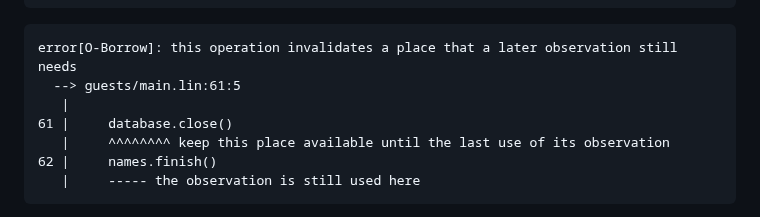
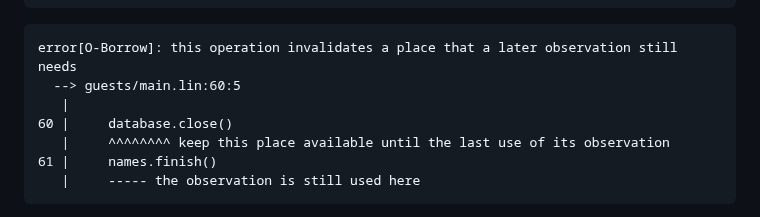
Before and after one commit to arthurgeek/linea, a Markdown page: docs/learn/11-calling-c.md, the part around one of its changes. Drawn GitHub-style.

Commit message:
docs(learn): check the closed-too-soon fragment as an edit of the guests program
The fragment that closes the database before finishing its statement is
applied to the end of `guests/main.lin`, and the error pasted after it is
compared: it is reported at line 60, not 61.

Signed-off-by: Arthur Zapparoli <arthurgeek@users.noreply.github.com>

````diff
--- a/docs/learn/11-calling-c.md
+++ b/docs/learn/11-calling-c.md
@@ -1185,10 +1185,10 @@ pub fn close_too_soon(sink database: Database) {
 ```
 error[O-Borrow]: this operation invalidates a place that a later observation still needs
-  --> guests/main.lin:61:5
+  --> guests/main.lin:60:5
    |
-61 |     database.close()
+60 |     database.close()
    |     ^^^^^^^^ keep this place available until the last use of its observation
-62 |     names.finish()
+61 |     names.finish()
    |     ----- the observation is still used here
 ```
 
````
Also changed, not shown: other parts of docs/learn/11-calling-c.md (+1 -1 lines).
